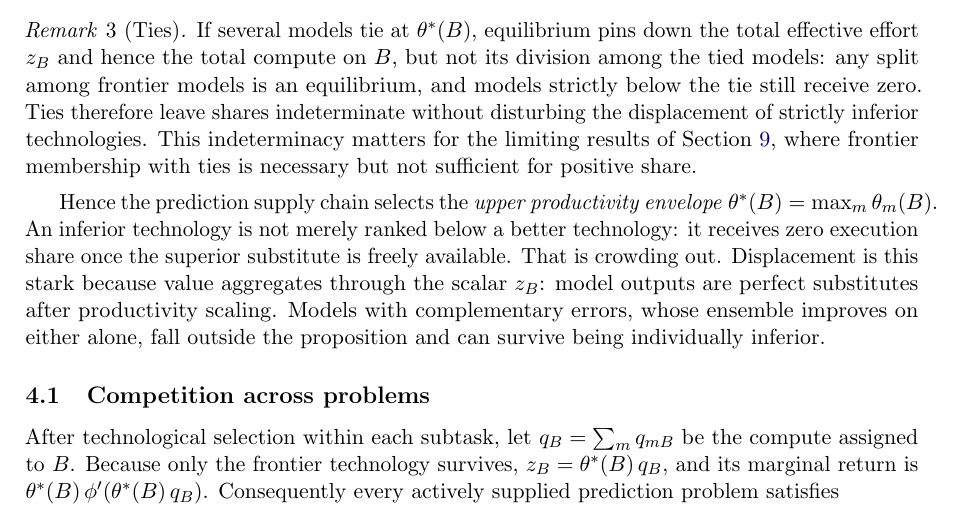
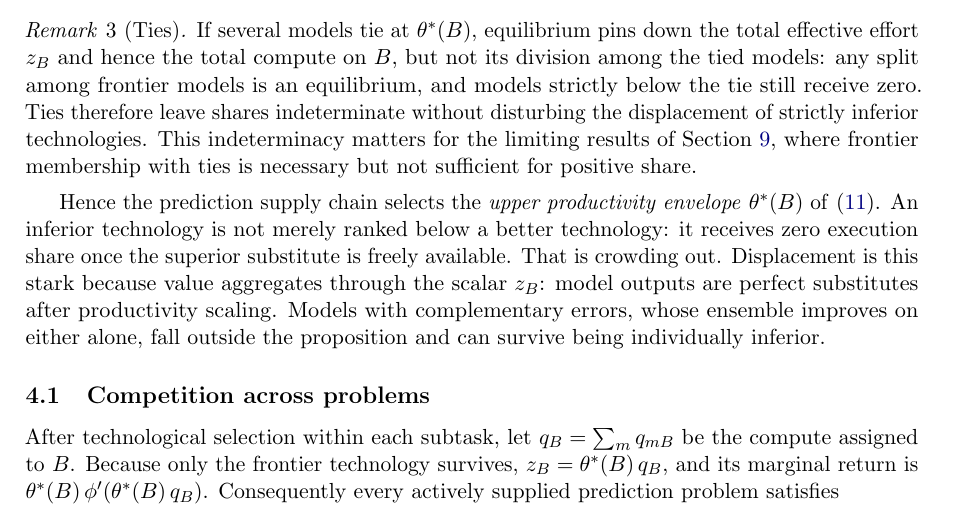
Before and after one commit to microprediction/economics, a LaTeX paper (papers/pnl-per-token/pnl_per_token.tex): part of page 5 of 15, cut so that both start at the same text. Compiled offline with pdfLaTeX.

Commit message:
Label envelope equation; fix last overfull line
Co-Authored-By: Claude Fable 5 <noreply@anthropic.com>

```diff
--- a/papers/pnl-per-token/pnl_per_token.tex
+++ b/papers/pnl-per-token/pnl_per_token.tex
@@ -168,7 +169,7 @@ An itinerant unit of compute can therefore increase its return by switching to $
 If several models tie at $\theta^*(B)$, equilibrium pins down the total effective effort $z_B$ and hence the total compute on $B$, but not its division among the tied models: any split among frontier models is an equilibrium, and models strictly below the tie still receive zero. Ties therefore leave shares indeterminate without disturbing the displacement of strictly inferior technologies. This indeterminacy matters for the limiting results of Section~\ref{sec:limit}, where frontier membership with ties is necessary but not sufficient for positive share.
 \end{remark}
 
-Hence the prediction supply chain selects the \emph{upper productivity envelope} $\theta^*(B) = \max_m \theta_m(B)$. An inferior technology is not merely ranked below a better technology: it receives zero execution share once the superior substitute is freely available. That is crowding out. Displacement is this stark because value aggregates through the scalar $z_B$: model outputs are perfect substitutes after productivity scaling. Models with complementary errors, whose ensemble improves on either alone, fall outside the proposition and can survive being individually inferior.
+Hence the prediction supply chain selects the \emph{upper productivity envelope} $\theta^*(B)$ of \eqref{eq:envelope}. An inferior technology is not merely ranked below a better technology: it receives zero execution share once the superior substitute is freely available. That is crowding out. Displacement is this stark because value aggregates through the scalar $z_B$: model outputs are perfect substitutes after productivity scaling. Models with complementary errors, whose ensemble improves on either alone, fall outside the proposition and can survive being individually inferior.
 
 \subsection{Competition across problems}
 
```
Also changed, not shown: docs/pnl_per_token.pdf, papers/pnl-per-token/pnl_per_token.tex (1 more changed lines).
